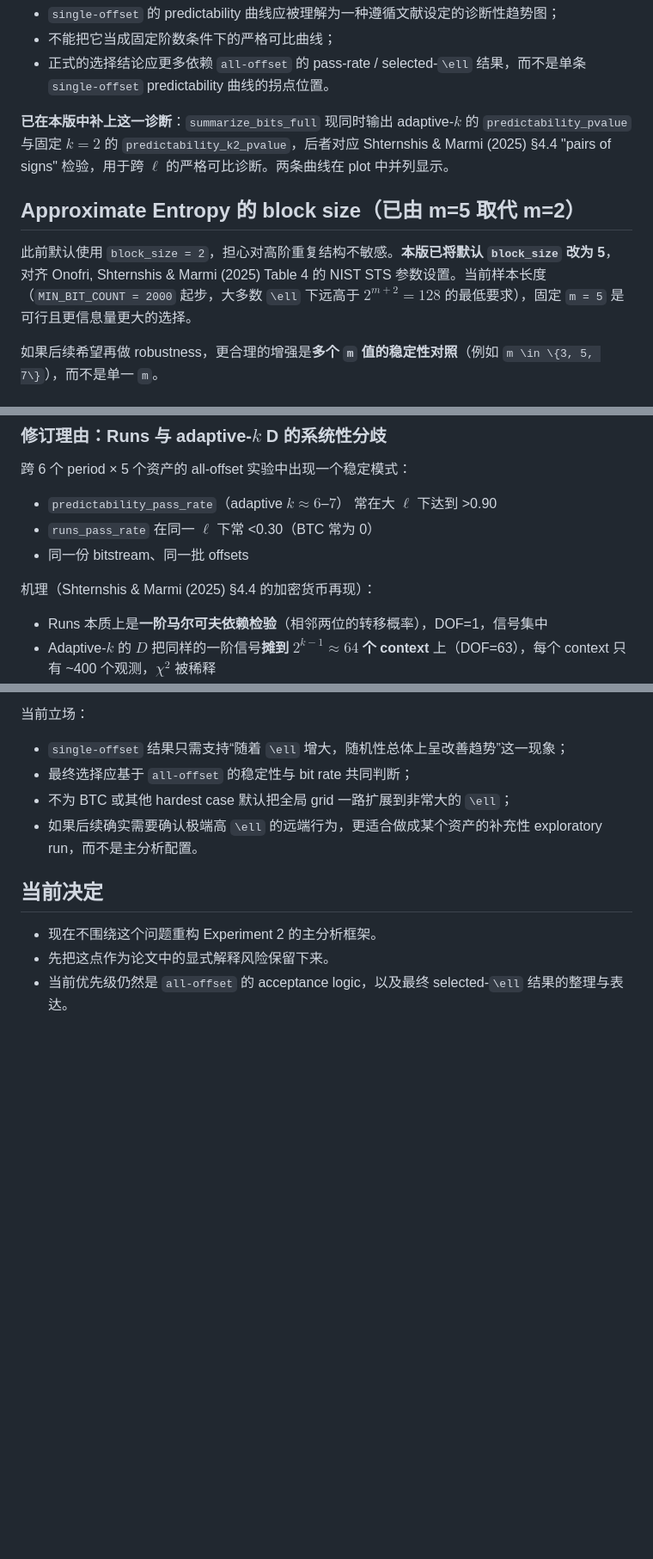
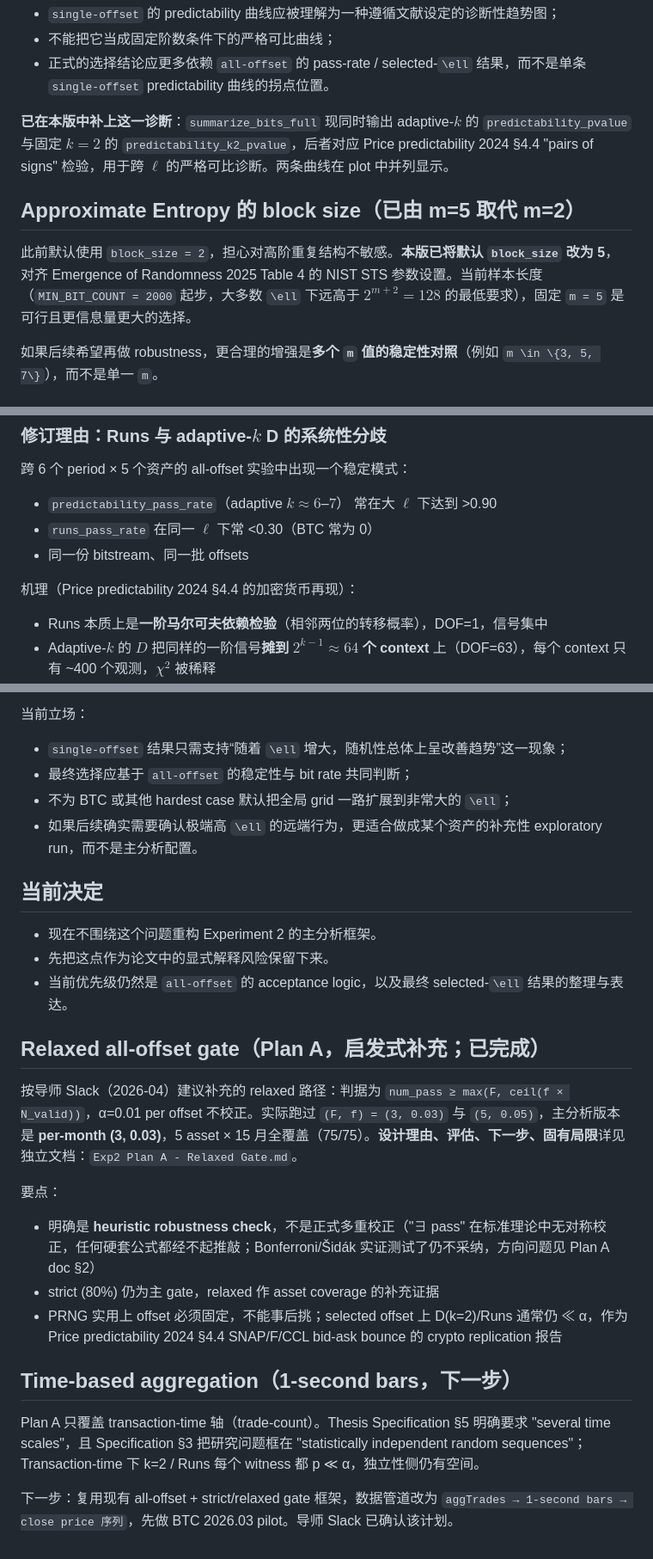
Before and after one commit to Liu-yujia-66/CryptoEntropy-RNG, a Markdown page: Exp2 Limitations.md, 3 parts joined by grey strips. Shown at 86% size. GitHub-like rendering; blank space fills up the shorter version.

Commit message:
docs(exp2): add Plan A design doc, progress report, and Limitations pointer

```diff
--- a/Exp2 Limitations.md
+++ b/Exp2 Limitations.md
@@ -41,11 +41,11 @@
 - 不能把它当成固定阶数条件下的严格可比曲线；
 - 正式的选择结论应更多依赖 `all-offset` 的 pass-rate / selected-`\ell` 结果，而不是单条 `single-offset` predictability 曲线的拐点位置。
 
-**已在本版中补上这一诊断**：`summarize_bits_full` 现同时输出 adaptive-$k$ 的 `predictability_pvalue` 与固定 $k=2$ 的 `predictability_k2_pvalue`，后者对应 Shternshis & Marmi (2025) §4.4 "pairs of signs" 检验，用于跨 $\ell$ 的严格可比诊断。两条曲线在 plot 中并列显示。
+**已在本版中补上这一诊断**：`summarize_bits_full` 现同时输出 adaptive-$k$ 的 `predictability_pvalue` 与固定 $k=2$ 的 `predictability_k2_pvalue`，后者对应 Price predictability 2024 §4.4 "pairs of signs" 检验，用于跨 $\ell$ 的严格可比诊断。两条曲线在 plot 中并列显示。
 
 ## Approximate Entropy 的 block size（已由 m=5 取代 m=2）
 
-此前默认使用 `block_size = 2`，担心对高阶重复结构不敏感。**本版已将默认 `block_size` 改为 5**，对齐 Onofri, Shternshis & Marmi (2025) Table 4 的 NIST STS 参数设置。当前样本长度（`MIN_BIT_COUNT = 2000` 起步，大多数 `\ell` 下远高于 $2^{m+2}=128$ 的最低要求），固定 `m = 5` 是可行且更信息量更大的选择。
+此前默认使用 `block_size = 2`，担心对高阶重复结构不敏感。**本版已将默认 `block_size` 改为 5**，对齐 Emergence of Randomness 2025 Table 4 的 NIST STS 参数设置。当前样本长度（`MIN_BIT_COUNT = 2000` 起步，大多数 `\ell` 下远高于 $2^{m+2}=128$ 的最低要求），固定 `m = 5` 是可行且更信息量更大的选择。
 
 如果后续希望再做 robustness，更合理的增强是**多个 `m` 值的稳定性对照**（例如 `m \in \{3, 5, 7\}`），而不是单一 `m`。
 
@@ -99,7 +99,7 @@ Runs 的 `pass_rate` 仍然计算并写入 CSV，只是不再进入 `is_acceptab
 - `runs_pass_rate` 在同一 $\ell$ 下常 <0.30（BTC 常为 0）
 - 同一份 bitstream、同一批 offsets
 
-机理（Shternshis & Marmi (2025) §4.4 的加密货币再现）：
+机理（Price predictability 2024 §4.4 的加密货币再现）：
 
 - Runs 本质上是**一阶马尔可夫依赖检验**（相邻两位的转移概率），DOF=1，信号集中
 - Adaptive-$k$ 的 $D$ 把同样的一阶信号**摊到 $2^{k-1} \approx 64$ 个 context** 上（DOF=63），每个 context 只有 ~400 个观测，$\chi^2$ 被稀释
@@ -161,3 +161,19 @@ D(k=2) 与 Runs 的 pass-rate 预期高度相关（两者都测一阶，只是
 - 现在不围绕这个问题重构 Experiment 2 的主分析框架。
 - 先把这点作为论文中的显式解释风险保留下来。
 - 当前优先级仍然是 `all-offset` 的 acceptance logic，以及最终 selected-`\ell` 结果的整理与表达。
+
+## Relaxed all-offset gate（Plan A，启发式补充；已完成）
+
+按导师 Slack（2026-04）建议补充的 relaxed 路径：判据为 `num_pass ≥ max(F, ceil(f × N_valid))`，α=0.01 per offset 不校正。实际跑过 `(F, f) = (3, 0.03)` 与 `(5, 0.05)`，主分析版本是 **per-month (3, 0.03)**，5 asset × 15 月全覆盖（75/75）。**设计理由、评估、下一步、固有局限**详见独立文档：`Exp2 Plan A - Relaxed Gate.md`。
+
+要点：
+
+- 明确是 **heuristic robustness check**，不是正式多重校正（"∃ pass" 在标准理论中无对称校正，任何硬套公式都经不起推敲；Bonferroni/Šidák 实证测试了仍不采纳，方向问题见 Plan A doc §2）
+- strict (80%) 仍为主 gate，relaxed 作 asset coverage 的补充证据
+- PRNG 实用上 offset 必须固定，不能事后挑；selected offset 上 D(k=2)/Runs 通常仍 ≪ α，作为 Price predictability 2024 §4.4 SNAP/F/CCL bid-ask bounce 的 crypto replication 报告
+
+## Time-based aggregation（1-second bars，下一步）
+
+Plan A 只覆盖 transaction-time 轴（trade-count）。Thesis Specification §5 明确要求 "several time scales"，且 Specification §3 把研究问题框在 "statistically independent random sequences"；Transaction-time 下 k=2 / Runs 每个 witness 都 p ≪ α，独立性侧仍有空间。
+
+下一步：复用现有 all-offset + strict/relaxed gate 框架，数据管道改为 `aggTrades → 1-second bars → close price 序列`，先做 BTC 2026.03 pilot。导师 Slack 已确认该计划。
```
Also changed, not shown: Exp2 Plan A - Relaxed Gate.md (added, +214 -0 lines), Progress Report - Exp2.md (added, +332 -0 lines).
